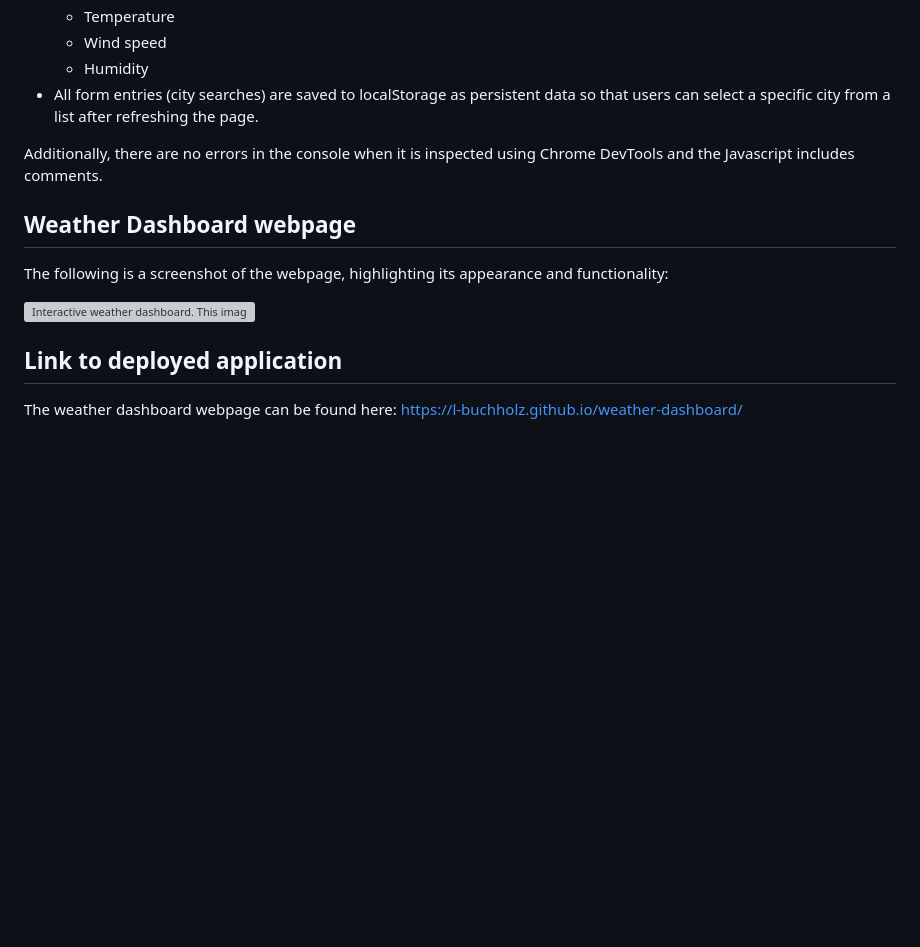
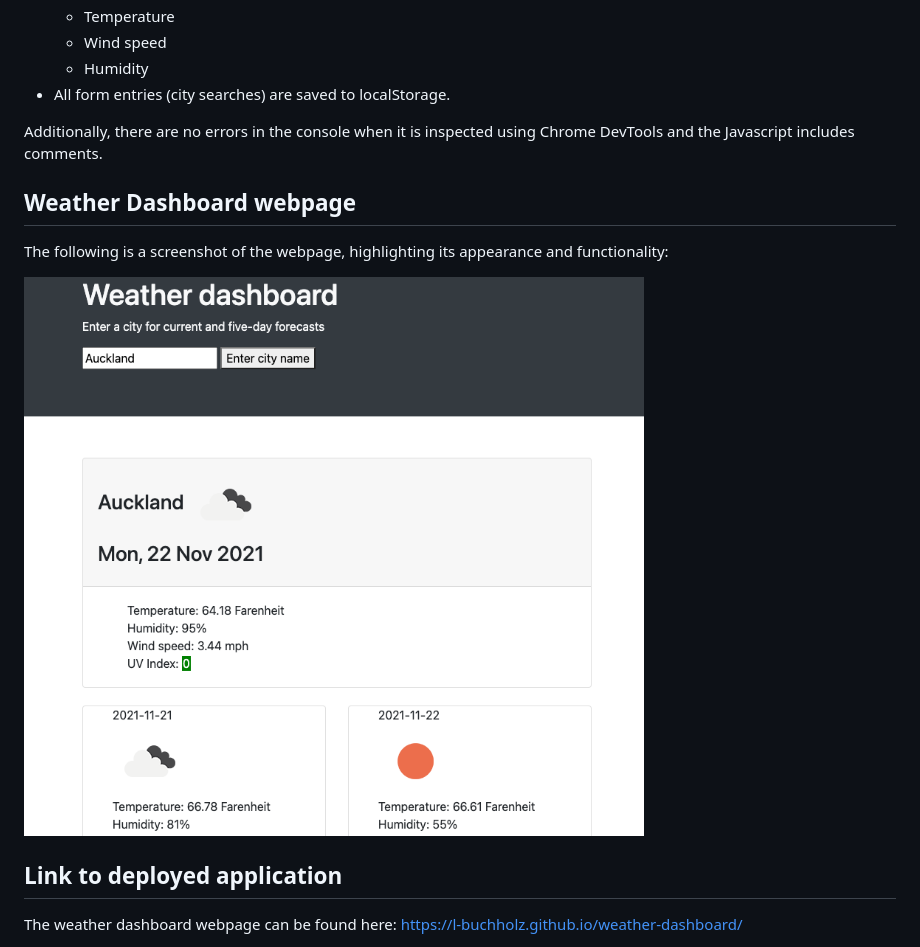
Before and after one commit to L-Buchholz/weather-dashboard, a Markdown page: README.md, the part around the change. Rendered like a GitHub page; pictures changed too: assets/images/screenshot.png (added); blank space fills up the shorter version; grey boxes are pictures that could not be loaded.

```diff
--- a/README.md
+++ b/README.md
@@ -20,7 +20,7 @@ A traveler requires an interactive weather map that allows them to view the curr
   - Temperature
   - Wind speed
   - Humidity
-- All form entries (city searches) are saved to localStorage as persistent data so that users can select a specific city from a list after refreshing the page.
+- All form entries (city searches) are saved to localStorage.
 
 Additionally, there are no errors in the console when it is inspected using Chrome DevTools and the Javascript includes comments.
 
@@ -28,7 +28,7 @@ Additionally, there are no errors in the console when it is inspected using Chro
 
 The following is a screenshot of the webpage, highlighting its appearance and functionality:
 
-![Interactive weather dashboard. This image includes: a header indicating that the page offers an interactive weather dashboard; a form where users can enter a city name; cards that display the relevant weather information (see above) for each city, which is then saved to localStorage and retrievable after a page refresh; and a list of previously-entered cities.](./assets/images/LINKME)
+![Interactive weather dashboard. This image includes: a header indicating that the page offers an interactive weather dashboard; a form where users can enter a city name; and cards that display the relevant weather information (see above) for each city, which is then saved to localStorage and retrievable after a page refresh.](./assets/images/screenshot.png)
 
 ## Link to deployed application
 
```
Also changed, not shown: 2 other files.
